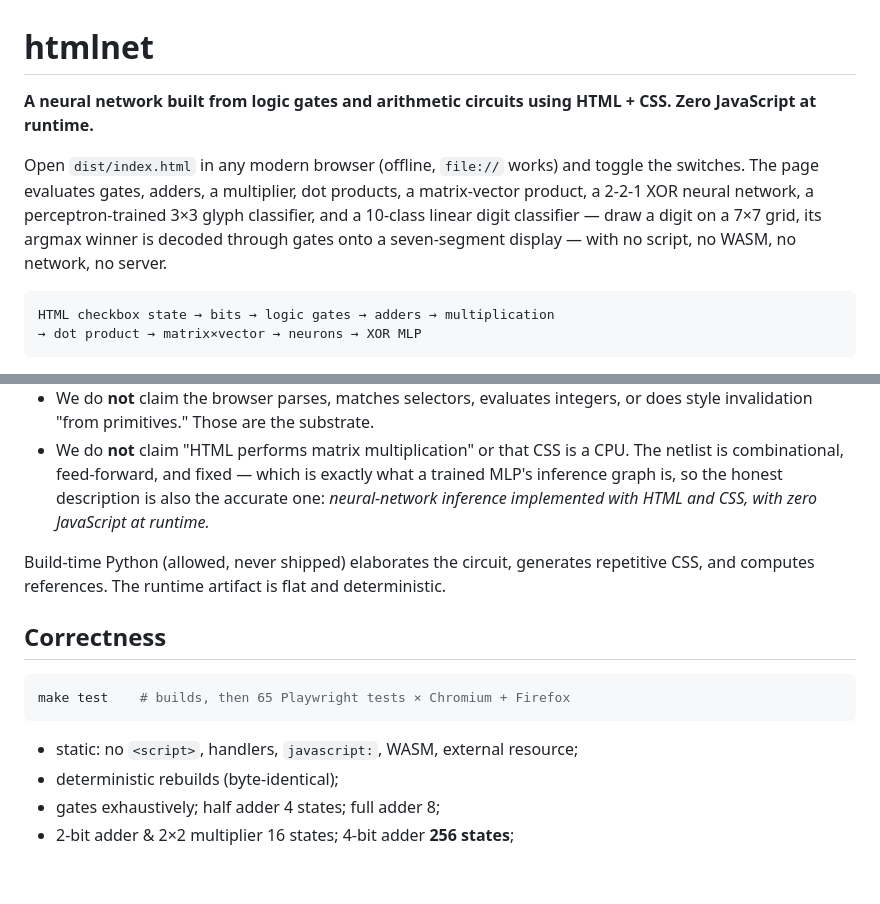
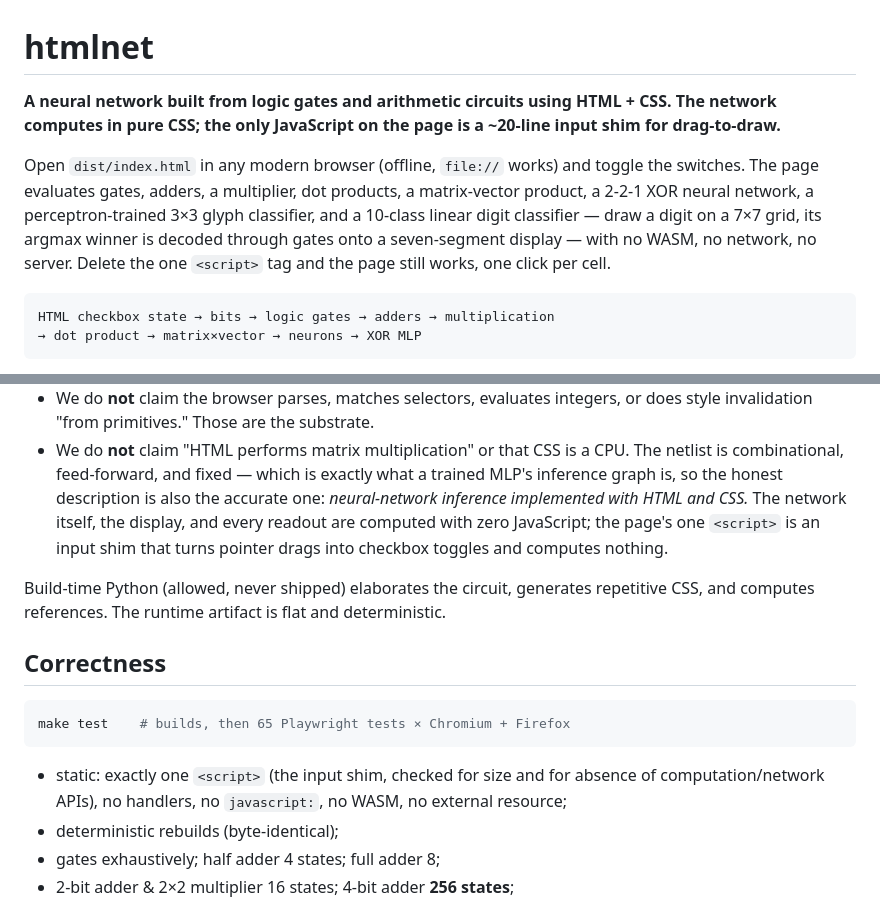
Before and after one commit to diegoperez956/html-neural-net, a Markdown page: README.md, 2 parts joined by grey strips. GitHub-like rendering; blank space fills up the shorter version.

Commit message:
docs: rescope zero-JS claims for the drag-to-draw input shim
README and ARCHITECTURE.md said "no <script>" / "zero JavaScript at
runtime." That's no longer true: the page ships one ~20-line pointer
shim for drag-to-draw. Rescoped to the accurate claim -- the network,
display, and readouts compute in pure CSS; the one script moves bits,
not math, and the page works with it deleted (one click per cell).
LIMITS.md carries no such claim, left untouched.

Co-Authored-By: Claude Fable 5 <noreply@anthropic.com>
Claude-Session: https://claude.ai/code/session_01DL1LdXLQtB4RGgyP4AFEbp

````diff
--- a/README.md
+++ b/README.md
@@ -1,8 +1,8 @@
 # htmlnet
 
-**A neural network built from logic gates and arithmetic circuits using HTML + CSS. Zero JavaScript at runtime.**
+**A neural network built from logic gates and arithmetic circuits using HTML + CSS. The network computes in pure CSS; the only JavaScript on the page is a ~20-line input shim for drag-to-draw.**
 
-Open `dist/index.html` in any modern browser (offline, `file://` works) and toggle the switches. The page evaluates gates, adders, a multiplier, dot products, a matrix-vector product, a 2-2-1 XOR neural network, a perceptron-trained 3×3 glyph classifier, and a 10-class linear digit classifier — draw a digit on a 7×7 grid, its argmax winner is decoded through gates onto a seven-segment display — with no script, no WASM, no network, no server.
+Open `dist/index.html` in any modern browser (offline, `file://` works) and toggle the switches. The page evaluates gates, adders, a multiplier, dot products, a matrix-vector product, a 2-2-1 XOR neural network, a perceptron-trained 3×3 glyph classifier, and a 10-class linear digit classifier — draw a digit on a 7×7 grid, its argmax winner is decoded through gates onto a seven-segment display — with no WASM, no network, no server. Delete the one `<script>` tag and the page still works, one click per cell.
 
 ```
 HTML checkbox state → bits → logic gates → adders → multiplication
@@ -79,7 +79,10 @@ dependency graph that the HTML/CSS artifact describes.**
   a CPU. The netlist is combinational, feed-forward, and fixed — which is
   exactly what a trained MLP's inference graph is, so the honest
   description is also the accurate one: *neural-network inference
-  implemented with HTML and CSS, with zero JavaScript at runtime.*
+  implemented with HTML and CSS.* The network itself, the display, and
+  every readout are computed with zero JavaScript; the page's one
+  `<script>` is an input shim that turns pointer drags into checkbox
+  toggles and computes nothing.
 
 Build-time Python (allowed, never shipped) elaborates the circuit,
 generates repetitive CSS, and computes references. The runtime artifact is
@@ -91,7 +94,9 @@ flat and deterministic.
 make test    # builds, then 65 Playwright tests × Chromium + Firefox
 ```
 
-* static: no `<script>`, handlers, `javascript:`, WASM, external resource;
+* static: exactly one `<script>` (the input shim, checked for size and for
+  absence of computation/network APIs), no handlers, no `javascript:`, no
+  WASM, no external resource;
 * deterministic rebuilds (byte-identical);
 * gates exhaustively; half adder 4 states; full adder 8;
 * 2-bit adder & 2×2 multiplier 16 states; 4-bit adder **256 states**;
````
Also changed, not shown: docs/ARCHITECTURE.md (+3 -2 lines).
